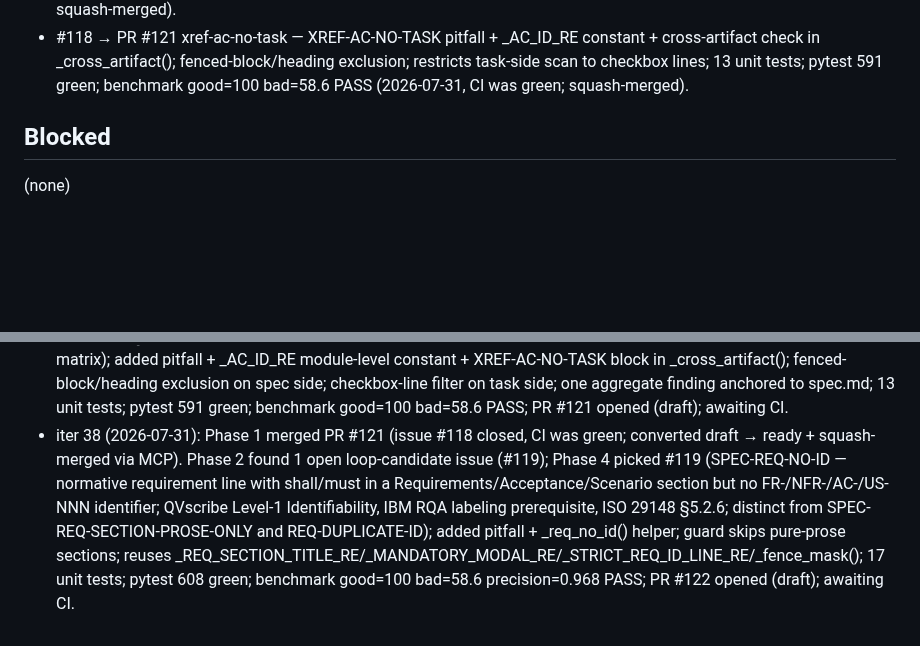
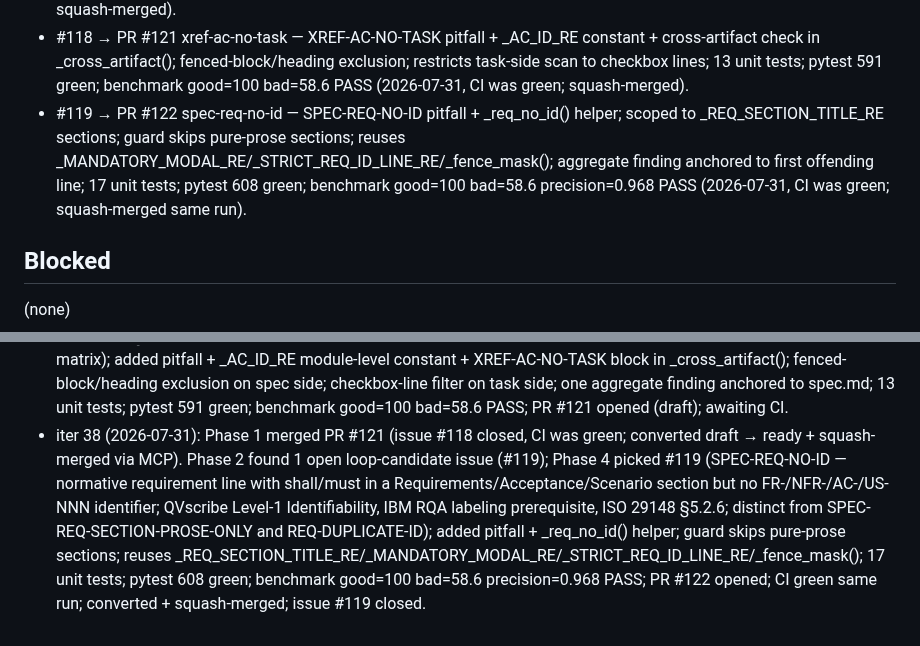
Before and after one commit to hansraj316/sdd-grader, a Markdown page: reports/IMPROVEMENT-STATE.md, 2 parts joined by grey strips. GitHub-like rendering; blank space fills up the shorter version.

```diff
--- a/reports/IMPROVEMENT-STATE.md
+++ b/reports/IMPROVEMENT-STATE.md
@@ -102,6 +102,7 @@ Tessl, and Spec-Kit extensions/presets.)
 - #107 → PR #110 plan-missing-capacity — PLAN-MISSING-CAPACITY pitfall + _plan_missing_capacity() helper; _SCALING_VOCAB_RE + _CAPACITY_NUMBER_RE constants; fires when scaling vocab present but no capacity numbers; 19 unit tests; pytest 516 green; benchmark good=100 bad=58.6 precision=0.968 PASS (2026-07-25, CI was green; squash-merged same run).
 - #117 → PR #120 plan-missing-health-check — PLAN-MISSING-HEALTH-CHECK pitfall + _HEALTH_CHECK_RE constant + _plan_missing_health_check() helper; reuses _DEPLOY_VOCAB_RE/_DEPLOY_SECTION_RE guard; 14 unit tests (6 fire, 8 silent); pytest 578 green; benchmark good=100 bad=58.6 precision=0.968 PASS (2026-07-29, CI was green; squash-merged).
 - #118 → PR #121 xref-ac-no-task — XREF-AC-NO-TASK pitfall + _AC_ID_RE constant + cross-artifact check in _cross_artifact(); fenced-block/heading exclusion; restricts task-side scan to checkbox lines; 13 unit tests; pytest 591 green; benchmark good=100 bad=58.6 PASS (2026-07-31, CI was green; squash-merged).
+- #119 → PR #122 spec-req-no-id — SPEC-REQ-NO-ID pitfall + _req_no_id() helper; scoped to _REQ_SECTION_TITLE_RE sections; guard skips pure-prose sections; reuses _MANDATORY_MODAL_RE/_STRICT_REQ_ID_LINE_RE/_fence_mask(); aggregate finding anchored to first offending line; 17 unit tests; pytest 608 green; benchmark good=100 bad=58.6 precision=0.968 PASS (2026-07-31, CI was green; squash-merged same run).
 
 ## Blocked
 
@@ -242,4 +243,4 @@ Tessl, and Spec-Kit extensions/presets.)
 - iter 35 (2026-07-28): Phase 1 no open loop/* PRs. Phase 2 found 1 open loop-candidate issue (#113); Phase 4 picked #113 (PLAN-THIRD-PARTY-NO-FALLBACK — plan names external API/service/webhook/OAuth but has no resilience vocabulary; Amazon Kiro production-readiness, Tessl spec-first, ISO 25010 Fault Tolerance §4.2.1.4); added pitfall + _THIRD_PARTY_RE + _RESILIENCE_RE constants + _plan_third_party_no_fallback() helper wired into _plan_checks(); 17 unit tests (8 fire, 9 silent); pytest 564 green; benchmark good=100 bad=58.6 precision=0.968 PASS; PR #116 opened; CI green same run; converted + squash-merged; issue #113 closed.
 - iter 36 (2026-07-29): Phase 1 no open loop/* PRs. Phase 2 found 0 open loop-candidate issues → Phase 3: fanned 3 parallel research agents (INVEST/MAQA/Canon, Kiro/Tessl/ISO-25010, ISO-29148/IBM-RQA); filed 3 new issues (#117 PLAN-MISSING-HEALTH-CHECK, #118 XREF-AC-NO-TASK, #119 SPEC-REQ-NO-ID); also surfaced 2 additional ideas for pool (TASKS-NO-ESTIMATE, SPEC-AC-NO-FR-LINK). Phase 4 picked #117 (PLAN-MISSING-HEALTH-CHECK — deployment plan with no health-check/probe; Amazon Kiro production-readiness, ISO 25010 Availability §4.2.1.3; distinct from PLAN-MISSING-OBSERVABILITY); added pitfall + _HEALTH_CHECK_RE constant + _plan_missing_health_check() helper reusing _DEPLOY_VOCAB_RE/_DEPLOY_SECTION_RE guard; wired into _plan_checks(); 14 unit tests (6 fire, 8 silent); pytest 578 green; benchmark good=100 bad=58.6 precision=0.968 PASS; PR #120 opened; CI green same run; converted + squash-merged; issue #117 closed.
 - iter 37 (2026-07-30): Phase 1 no open loop/* PRs. Phase 2 found 2 open loop-candidate issues (#118, #119); Phase 4 picked #118 (XREF-AC-NO-TASK — AC-NNN defined in spec.md but never cited by any checkbox task line in tasks.md; ISO 29148 §5.2.6 forward traceability from AC to implementing task; fills the last gap in the 4-direction traceability matrix); added pitfall + _AC_ID_RE module-level constant + XREF-AC-NO-TASK block in _cross_artifact(); fenced-block/heading exclusion on spec side; checkbox-line filter on task side; one aggregate finding anchored to spec.md; 13 unit tests; pytest 591 green; benchmark good=100 bad=58.6 PASS; PR #121 opened (draft); awaiting CI.
-- iter 38 (2026-07-31): Phase 1 merged PR #121 (issue #118 closed, CI was green; converted draft → ready + squash-merged via MCP). Phase 2 found 1 open loop-candidate issue (#119); Phase 4 picked #119 (SPEC-REQ-NO-ID — normative requirement line with shall/must in a Requirements/Acceptance/Scenario section but no FR-/NFR-/AC-/US-NNN identifier; QVscribe Level-1 Identifiability, IBM RQA labeling prerequisite, ISO 29148 §5.2.6; distinct from SPEC-REQ-SECTION-PROSE-ONLY and REQ-DUPLICATE-ID); added pitfall + _req_no_id() helper; guard skips pure-prose sections; reuses _REQ_SECTION_TITLE_RE/_MANDATORY_MODAL_RE/_STRICT_REQ_ID_LINE_RE/_fence_mask(); 17 unit tests; pytest 608 green; benchmark good=100 bad=58.6 precision=0.968 PASS; PR #122 opened (draft); awaiting CI.
+- iter 38 (2026-07-31): Phase 1 merged PR #121 (issue #118 closed, CI was green; converted draft → ready + squash-merged via MCP). Phase 2 found 1 open loop-candidate issue (#119); Phase 4 picked #119 (SPEC-REQ-NO-ID — normative requirement line with shall/must in a Requirements/Acceptance/Scenario section but no FR-/NFR-/AC-/US-NNN identifier; QVscribe Level-1 Identifiability, IBM RQA labeling prerequisite, ISO 29148 §5.2.6; distinct from SPEC-REQ-SECTION-PROSE-ONLY and REQ-DUPLICATE-ID); added pitfall + _req_no_id() helper; guard skips pure-prose sections; reuses _REQ_SECTION_TITLE_RE/_MANDATORY_MODAL_RE/_STRICT_REQ_ID_LINE_RE/_fence_mask(); 17 unit tests; pytest 608 green; benchmark good=100 bad=58.6 precision=0.968 PASS; PR #122 opened; CI green same run; converted + squash-merged; issue #119 closed.
```
Also changed, not shown: other parts of reports/IMPROVEMENT-STATE.md (+3 -3 lines).
